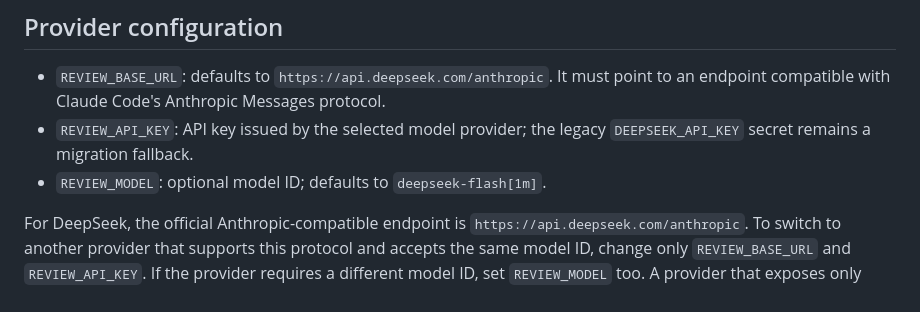
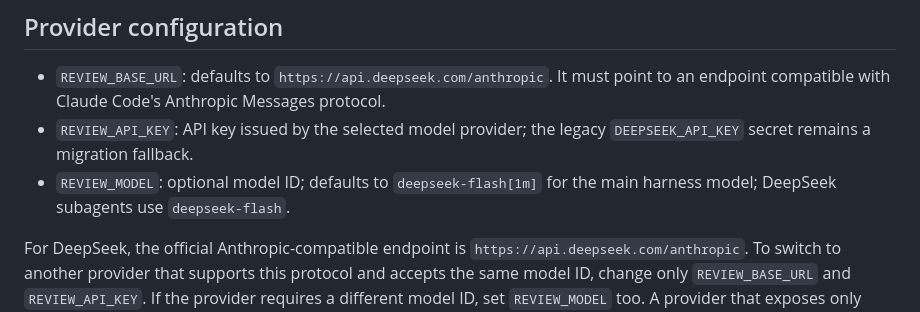
Before and after one commit to jboone1989/livingruntime-remote, a Markdown page: docs/model-review-quality.md, the part around the change. Drawn GitHub-style.

Commit message:
docs(review): document main and subagent model defaults

```diff
--- a/docs/model-review-quality.md
+++ b/docs/model-review-quality.md
@@ -6,7 +6,7 @@ This is the review policy for the existing workflow, implemented in `plugin/scri
 
 - `REVIEW_BASE_URL`: defaults to `https://api.deepseek.com/anthropic`. It must point to an endpoint compatible with Claude Code's Anthropic Messages protocol.
 - `REVIEW_API_KEY`: API key issued by the selected model provider; the legacy `DEEPSEEK_API_KEY` secret remains a migration fallback.
-- `REVIEW_MODEL`: optional model ID; defaults to `deepseek-flash[1m]`.
+- `REVIEW_MODEL`: optional model ID; defaults to `deepseek-flash[1m]` for the main harness model; DeepSeek subagents use `deepseek-flash`.
 
 For DeepSeek, the official Anthropic-compatible endpoint is `https://api.deepseek.com/anthropic`. To switch to another provider that supports this protocol and accepts the same model ID, change only `REVIEW_BASE_URL` and `REVIEW_API_KEY`. If the provider requires a different model ID, set `REVIEW_MODEL` too. A provider that exposes only OpenAI Chat Completions cannot be connected directly to Claude Code's harness; use its Anthropic-compatible endpoint or a protocol gateway rather than replacing the harness with a raw HTTP prompt call.
 
```
